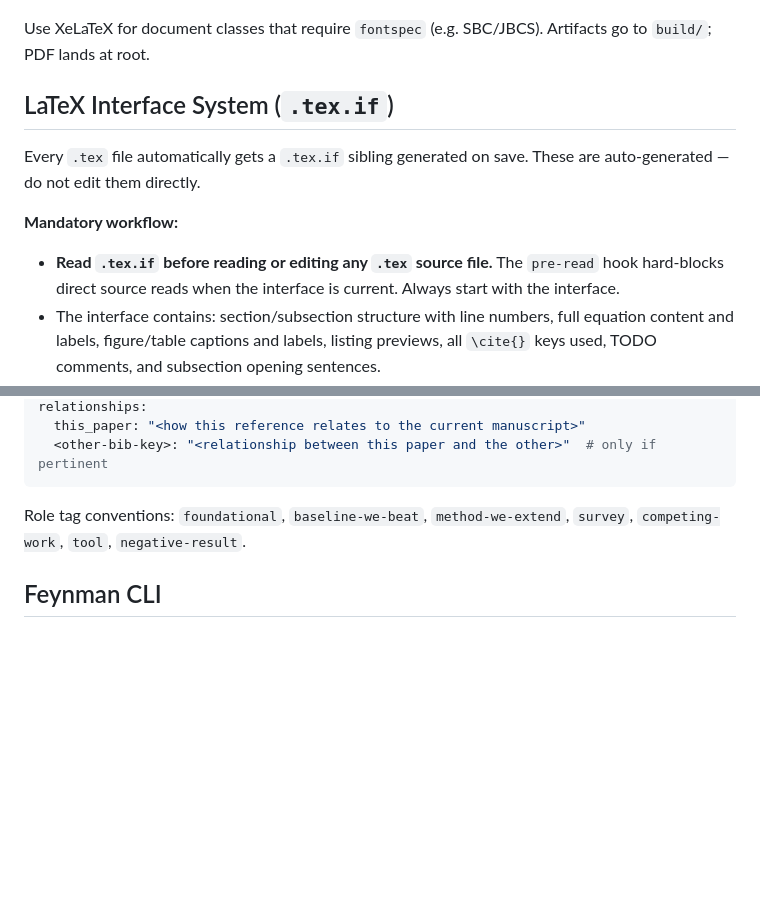
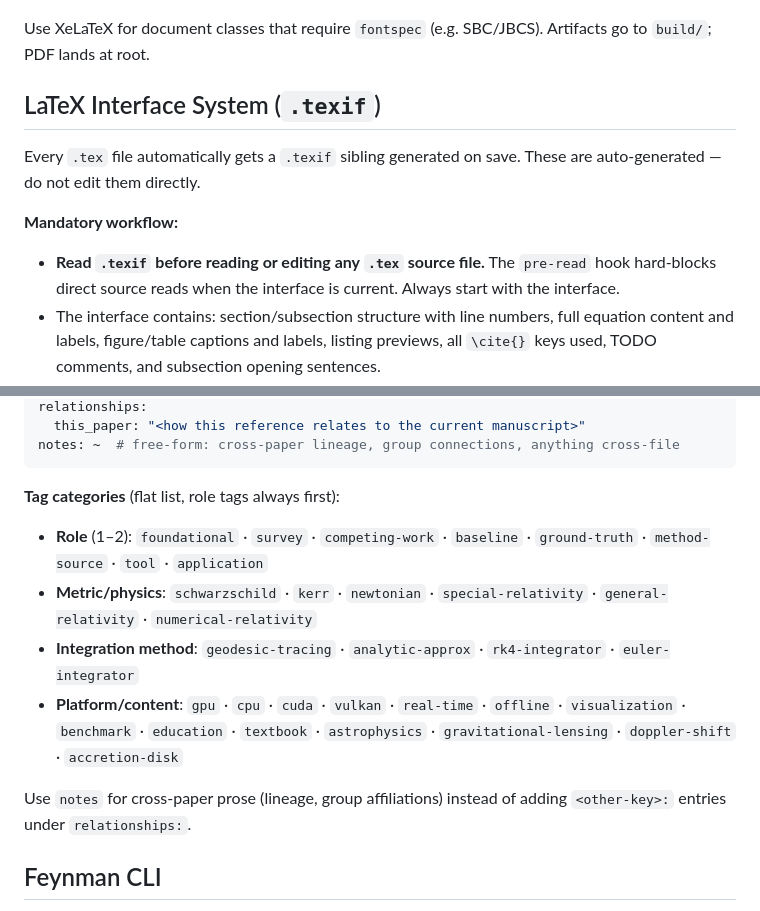
Before and after one commit to lsfcin/workspace, a Markdown page: Academy/papers/CONTEXT.md, 2 parts joined by grey strips. Rendered like a GitHub page; blank space fills up the shorter version.

````diff
--- a/Academy/papers/CONTEXT.md
+++ b/Academy/papers/CONTEXT.md
@@ -51,13 +51,13 @@ latexmk -C && latexmk -xelatex -halt-on-error -interaction=nonstopmode main.tex
 
 Use XeLaTeX for document classes that require `fontspec` (e.g. SBC/JBCS). Artifacts go to `build/`; PDF lands at root.
 
-## LaTeX Interface System (`.tex.if`)
+## LaTeX Interface System (`.texif`)
 
-Every `.tex` file automatically gets a `.tex.if` sibling generated on save. These are
+Every `.tex` file automatically gets a `.texif` sibling generated on save. These are
 auto-generated — do not edit them directly.
 
 **Mandatory workflow:**
-- **Read `.tex.if` before reading or editing any `.tex` source file.** The `pre-read` hook
+- **Read `.texif` before reading or editing any `.tex` source file.** The `pre-read` hook
   hard-blocks direct source reads when the interface is current. Always start with the interface.
 - The interface contains: section/subsection structure with line numbers, full equation content
   and labels, figure/table captions and labels, listing previews, all `\cite{}` keys used,
@@ -92,10 +92,15 @@ tags: [<method-tags>, <domain-tags>, <role-tag>]
 relationships:
   this_paper: "<how this reference relates to the current manuscript>"
-  <other-bib-key>: "<relationship between this paper and the other>"  # only if pertinent
+notes: ~  # free-form: cross-paper lineage, group connections, anything cross-file
 ```
 
-Role tag conventions: `foundational`, `baseline-we-beat`, `method-we-extend`, `survey`,
-`competing-work`, `tool`, `negative-result`.
+**Tag categories** (flat list, role tags always first):
+- **Role** (1–2): `foundational` · `survey` · `competing-work` · `baseline` · `ground-truth` · `method-source` · `tool` · `application`
+- **Metric/physics**: `schwarzschild` · `kerr` · `newtonian` · `special-relativity` · `general-relativity` · `numerical-relativity`
+- **Integration method**: `geodesic-tracing` · `analytic-approx` · `rk4-integrator` · `euler-integrator`
+- **Platform/content**: `gpu` · `cpu` · `cuda` · `vulkan` · `real-time` · `offline` · `visualization` · `benchmark` · `education` · `textbook` · `astrophysics` · `gravitational-lensing` · `doppler-shift` · `accretion-disk`
+
+Use `notes` for cross-paper prose (lineage, group affiliations) instead of adding `<other-key>:` entries under `relationships:`.
 
 ## Feynman CLI
 
````
Also changed, not shown: other parts of Academy/papers/CONTEXT.md (+1 -1 lines), SETUP.md (+5 -4 lines).
